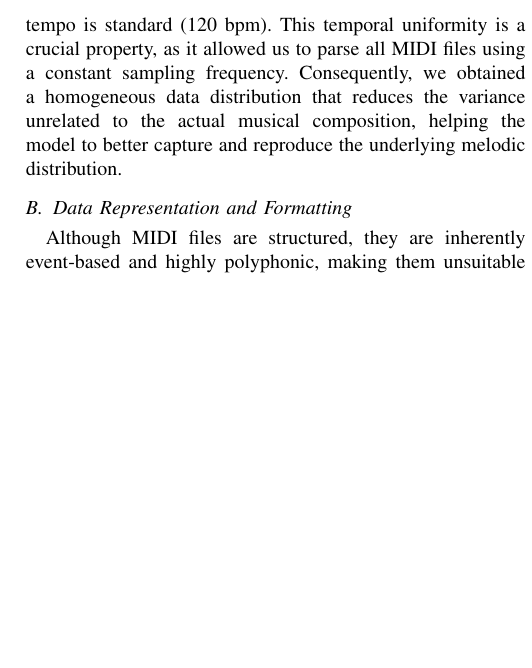
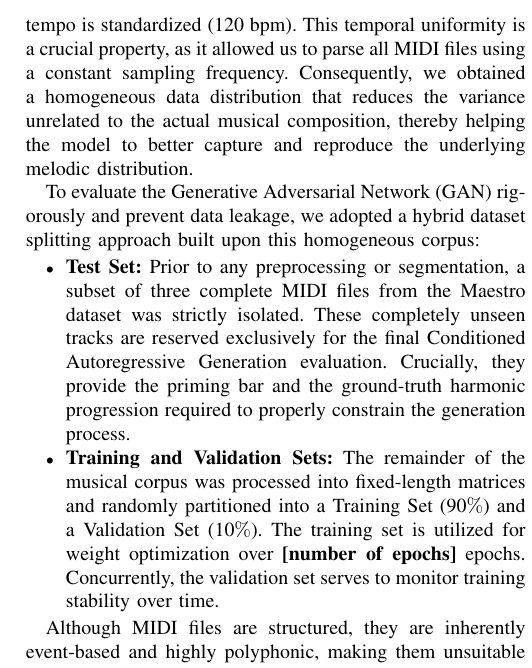
Before and after one commit to Andre1372/NNDL-project, a LaTeX paper (report/template.tex, which reads report/processing.tex): part of one column of page 2 of 3, cut so that both start at the same text, the shorter picture padded with empty space. Compiled offline with pdfLaTeX.

Commit message:
text changes

```diff
--- a/report/processing.tex
+++ b/report/processing.tex
@@ -16,13 +16,17 @@ At a high level, the pipeline consists of data ingestion, feature extraction (ch
 While the generative architecture and the learning mechanism will be detailed in Section \ref{sec:learning_framework}, this section focuses on the dataset selection and the preprocessing methodologies required to map the MIDI data into effective neural network inputs.
 
 \subsection{Dataset Selection}
-The dataset chosen to train our model is the Maestro V3.0.0 \cite{Maestro-V3}.
-This collection provides over 200 hours of virtuosic piano performances, already processed and formatted as MIDI files.
-The primary motivation behind this choice is consistency: the dataset exclusively features piano performances, and the tempo is standard (120 bpm).
+The dataset chosen to train our model is the Maestro V3.0.0 \cite{Maestro-V3}. This collection provides over 200 hours of virtuosic piano performances, already processed and formatted as MIDI files.
+The primary motivation behind this choice is consistency: the dataset exclusively features piano performances, and the tempo is standardized (120 bpm).
 This temporal uniformity is a crucial property, as it allowed us to parse all MIDI files using a constant sampling frequency.
-Consequently, we obtained a homogeneous data distribution that reduces the variance unrelated to the actual musical composition, helping the model to better capture and reproduce the underlying melodic distribution.
+Consequently, we obtained a homogeneous data distribution that reduces the variance unrelated to the actual musical composition, thereby helping the model to better capture and reproduce the underlying melodic distribution.
 
-\subsection{Data Representation and Formatting}
+To evaluate the Generative Adversarial Network (GAN) rigorously and prevent data leakage, we adopted a hybrid dataset splitting approach built upon this homogeneous corpus:
+\begin{itemize}
+    \item \textbf{Test Set:} Prior to any preprocessing or segmentation, a subset of three complete MIDI files from the Maestro dataset was strictly isolated. These completely unseen tracks are reserved exclusively for the final Conditioned Autoregressive Generation evaluation. Crucially, they provide the priming bar and the ground-truth harmonic progression required to properly constrain the generation process.
+    \item \textbf{Training and Validation Sets:} The remainder of the musical corpus was processed into fixed-length matrices and randomly partitioned into a Training Set (90$\%$) and a Validation Set (10$\%$). The training set is utilized for weight optimization over \textbf{[number of epochs]} epochs. Concurrently, the validation set serves to monitor training stability over time.
+\end{itemize}
+
 Although MIDI files are structured, they are inherently event-based and highly polyphonic, making them unsuitable for direct ingestion into standard convolutional layers.
 Following the guidelines of related works in symbolic music generation \cite{Yang-2017}, we mapped the data into a 2-D matrix (piano roll) representation.
 
```
Also changed, not shown: 3 other files.
